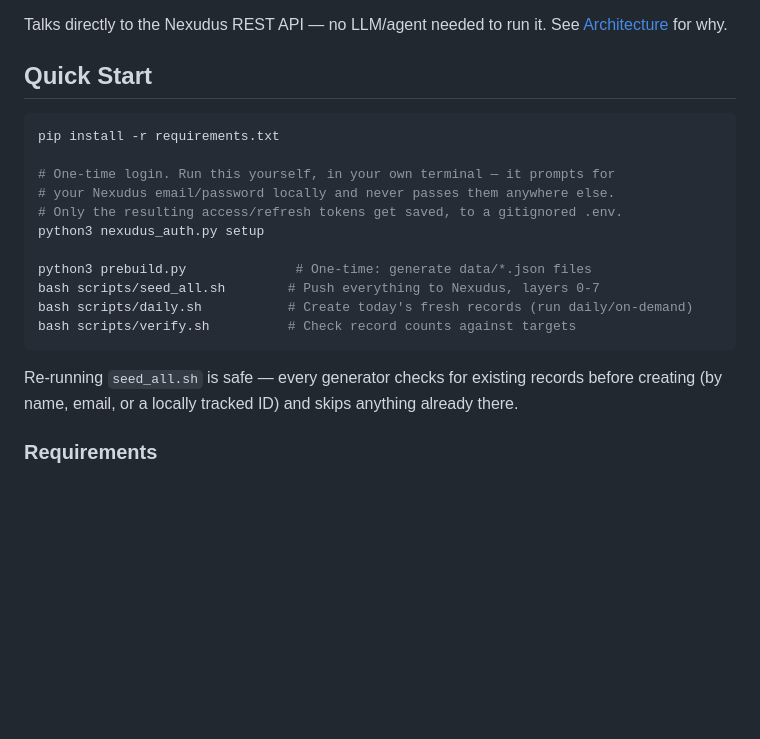
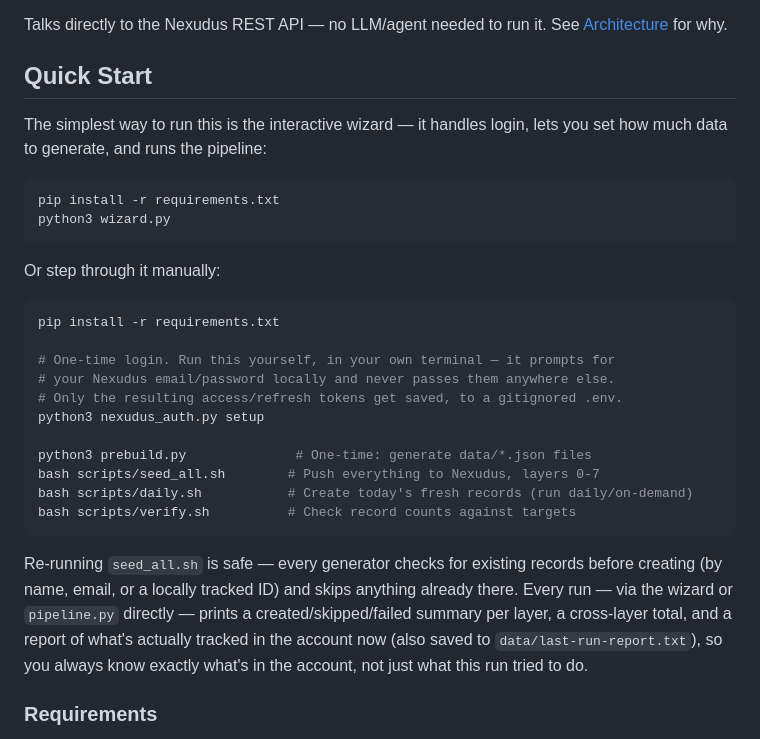
Before and after one commit to mattynexudus/fauxworking, a Markdown page: README.md, the part around one of its changes. GitHub-like rendering; blank space fills up the shorter version.

````diff
--- a/README.md
+++ b/README.md
@@ -5,6 +5,15 @@ Generates and seeds realistic test data into a Nexudus instance. Populates all r
 Talks directly to the Nexudus REST API — no LLM/agent needed to run it. See [Architecture](#architecture) for why.
 
 ## Quick Start
+
+The simplest way to run this is the interactive wizard — it handles login, lets you set how much data to generate, and runs the pipeline:
+
+```bash
+pip install -r requirements.txt
+python3 wizard.py
+```
+
+Or step through it manually:
 
 ```bash
 pip install -r requirements.txt
@@ -20,7 +29,7 @@ bash scripts/daily.sh           # Create today's fresh records (run daily/on-dem
 bash scripts/verify.sh          # Check record counts against targets
 ```
 
-Re-running `seed_all.sh` is safe — every generator checks for existing records before creating (by name, email, or a locally tracked ID) and skips anything already there.
+Re-running `seed_all.sh` is safe — every generator checks for existing records before creating (by name, email, or a locally tracked ID) and skips anything already there. Every run — via the wizard or `pipeline.py` directly — prints a created/skipped/failed summary per layer, a cross-layer total, and a report of what's actually tracked in the account now (also saved to `data/last-run-report.txt`), so you always know exactly what's in the account, not just what this run tried to do.
 
 ### Requirements
 
````
Also changed, not shown: other parts of README.md (+17 -8 lines), reference/extending-the-model.md (added, +120 -0 lines).
